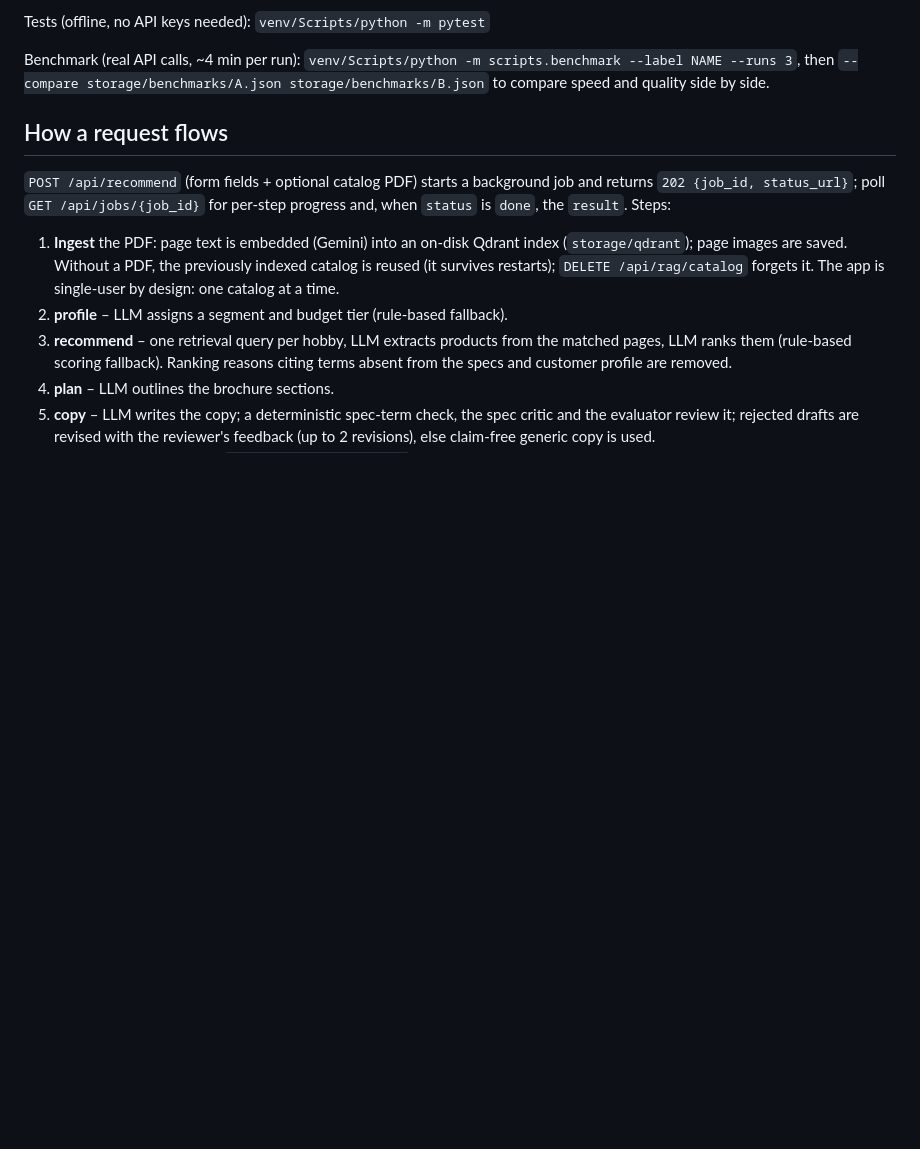
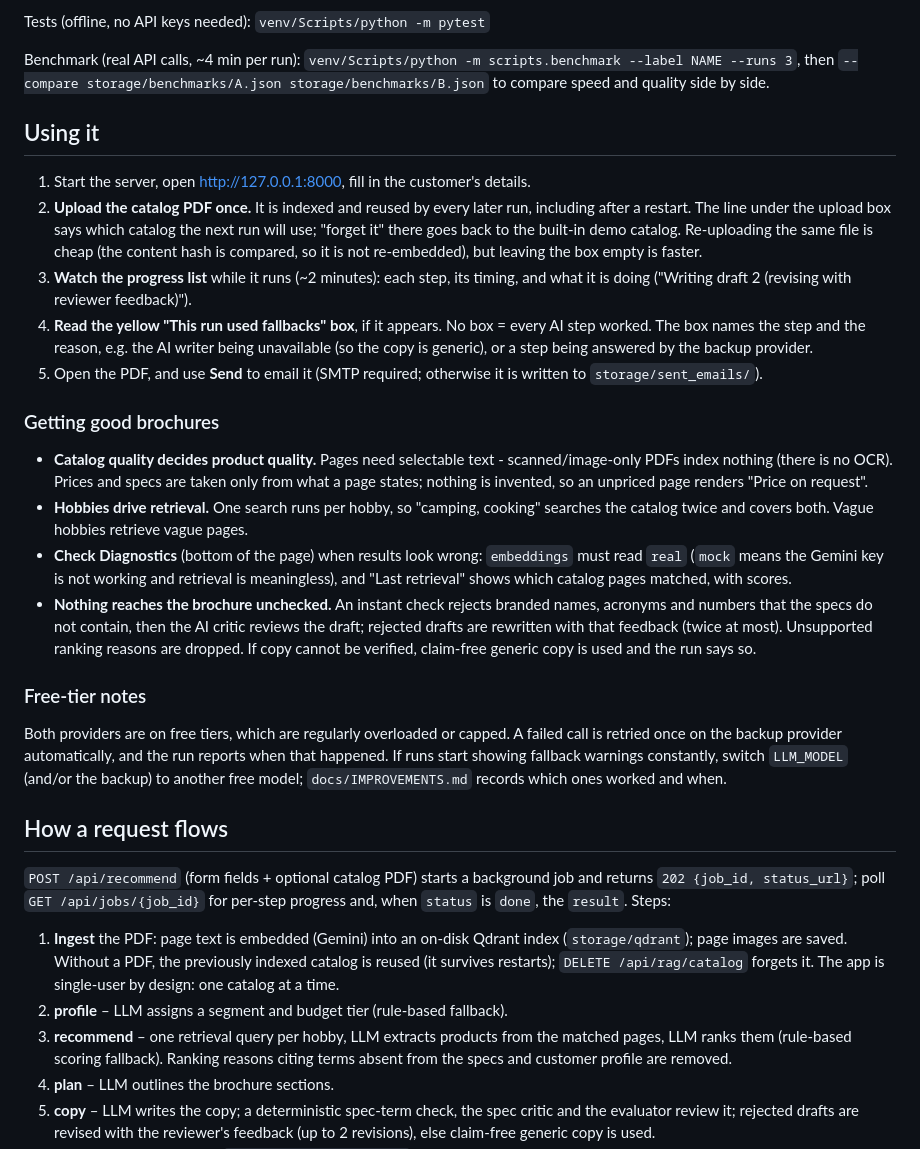
Before and after one commit to aSysOverloaded/MarketingMaestro, a Markdown page: README.md, the part around the change. GitHub-like rendering; blank space fills up the shorter version.

Commit message:
docs: add a practical usage guide to the README
Co-Authored-By: Claude Opus 5 <noreply@anthropic.com>

```diff
--- a/README.md
+++ b/README.md
@@ -23,6 +23,44 @@ Tests (offline, no API keys needed): `venv/Scripts/python -m pytest`
 
 Benchmark (real API calls, ~4 min per run): `venv/Scripts/python -m scripts.benchmark --label NAME --runs 3`,
 then `--compare storage/benchmarks/A.json storage/benchmarks/B.json` to compare speed and quality side by side.
+
+## Using it
+
+1. Start the server, open http://127.0.0.1:8000, fill in the customer's details.
+2. **Upload the catalog PDF once.** It is indexed and reused by every later run, including
+   after a restart. The line under the upload box says which catalog the next run will use;
+   "forget it" there goes back to the built-in demo catalog. Re-uploading the same file is
+   cheap (the content hash is compared, so it is not re-embedded), but leaving the box empty
+   is faster.
+3. **Watch the progress list** while it runs (~2 minutes): each step, its timing, and what it
+   is doing ("Writing draft 2 (revising with reviewer feedback)").
+4. **Read the yellow "This run used fallbacks" box**, if it appears. No box = every AI step
+   worked. The box names the step and the reason, e.g. the AI writer being unavailable (so the
+   copy is generic), or a step being answered by the backup provider.
+5. Open the PDF, and use **Send** to email it (SMTP required; otherwise it is written to
+   `storage/sent_emails/`).
+
+### Getting good brochures
+
+- **Catalog quality decides product quality.** Pages need selectable text - scanned/image-only
+  PDFs index nothing (there is no OCR). Prices and specs are taken only from what a page
+  states; nothing is invented, so an unpriced page renders "Price on request".
+- **Hobbies drive retrieval.** One search runs per hobby, so "camping, cooking" searches the
+  catalog twice and covers both. Vague hobbies retrieve vague pages.
+- **Check Diagnostics** (bottom of the page) when results look wrong: `embeddings` must read
+  `real` (`mock` means the Gemini key is not working and retrieval is meaningless), and "Last
+  retrieval" shows which catalog pages matched, with scores.
+- **Nothing reaches the brochure unchecked.** An instant check rejects branded names, acronyms
+  and numbers that the specs do not contain, then the AI critic reviews the draft; rejected
+  drafts are rewritten with that feedback (twice at most). Unsupported ranking reasons are
+  dropped. If copy cannot be verified, claim-free generic copy is used and the run says so.
+
+### Free-tier notes
+
+Both providers are on free tiers, which are regularly overloaded or capped. A failed call is
+retried once on the backup provider automatically, and the run reports when that happened.
+If runs start showing fallback warnings constantly, switch `LLM_MODEL` (and/or the backup) to
+another free model; `docs/IMPROVEMENTS.md` records which ones worked and when.
 
 ## How a request flows
 
```
